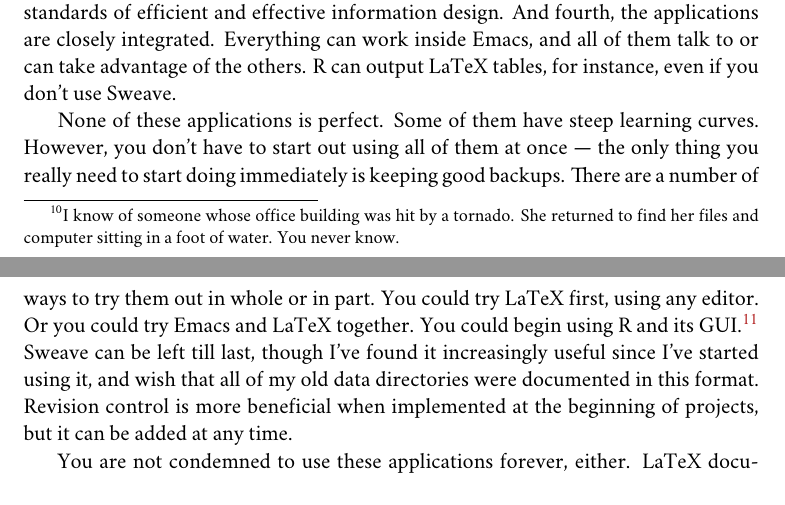
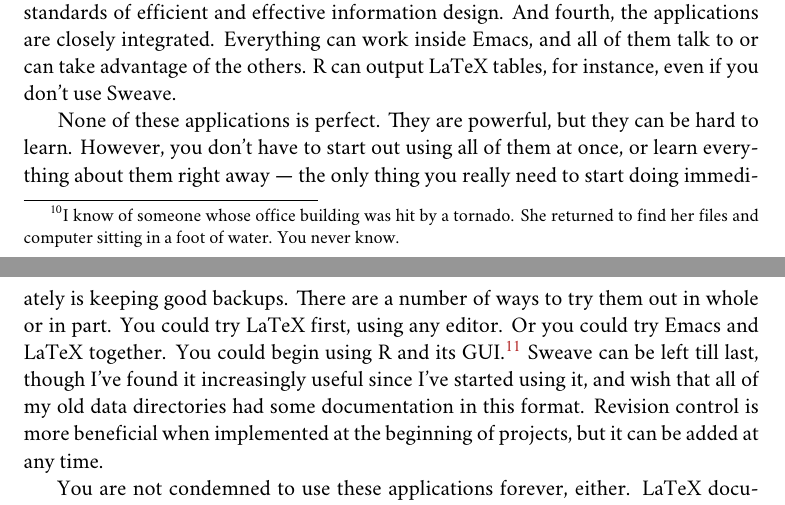
Before and after one commit to kjhealy/workflow-paper, a LaTeX book (ChoosingYourWorkflow.tex): two parts of pages 15 and 16 of 21, joined at a grey line, cut so that both start at the same text. Compiled offline with XeLaTeX; a missing font is replaced by an installed copy or a similar font; a LaTeX package or settings file that is missing is left out; a missing bibliography style is replaced by a similar one.

Commit message:
small edits

```diff
--- a/ChoosingYourWorkflow.tex
+++ b/ChoosingYourWorkflow.tex
@@ -246,7 +246,7 @@ Even if you have no need for a synchronization application, you will need to bac
 \section{Pros and Cons}
 Using Emacs, LaTeX and R together has four main advantages. First, these applications are all free. You can try them out without much in the way of monetary expense. (Your time may be a different matter, but although you don't believe me, you have more of that now than you will later.) Second, they are all open-source projects and are all available for Mac OS X, Linux and Windows. Portability is important, as is the long-term viability of the platform you choose to work with. If you change your computing system, your work can move with you easily. Third, they deliberately implement ``best practices'' in their default configurations. Writing documents in LaTeX encourages you to produce papers with a clear structure, and the output itself is of very high quality aesthetically. Similarly, by default R implements modern statistical methods in a way that discourages you from thinking about statistics in terms of canned solutions to standard problems. It also produces figures that accord with accepted standards of efficient and effective information design. And fourth, the applications are closely integrated. Everything can work inside Emacs, and all of them talk to or can take advantage of the others. R can output LaTeX tables, for instance, even if you don't use Sweave.
 
-None of these applications is perfect. Some of them have steep learning curves. However, you don't have to start out using all of them at once --- the only thing you really need to start doing immediately is keeping good backups. There are a number of ways to try them out in whole or in part. You could try LaTeX first, using any editor. Or you could try Emacs and LaTeX together. You could begin using R and its GUI.\footnote{If you already know Emacs, you should certainly try R using ESS instead of the R GUI, though.} Sweave can be left till last, though I've found it increasingly useful since I've started using it, and wish that all of my old data directories were documented in this format. Revision control is more beneficial when implemented at the beginning of projects, but it can be added at any time.
+None of these applications is perfect. They are powerful, but they can be hard to learn. However, you don't have to start out using all of them at once, or learn everything about them right away --- the only thing you really need to start doing immediately is keeping good backups. There are a number of ways to try them out in whole or in part. You could try LaTeX first, using any editor. Or you could try Emacs and LaTeX together. You could begin using R and its GUI.\footnote{If you already know Emacs, you should certainly try R using ESS instead of the R GUI, though.} Sweave can be left till last, though I've found it increasingly useful since I've started using it, and wish that all of my old data directories had some documentation in this format. Revision control is more beneficial when implemented at the beginning of projects, but it can be added at any time.
 
 You are not condemned to use these applications forever, either. LaTeX documents can be converted into other formats. Your text files are directly editable in any other text editor. Statistical code is by nature much less portable, but the openness of R means that it is not likely to become obsolete or inaccessible any time soon.
 
```
Also changed, not shown: ChoosingYourWorkflow.tex (2 more changed lines).
